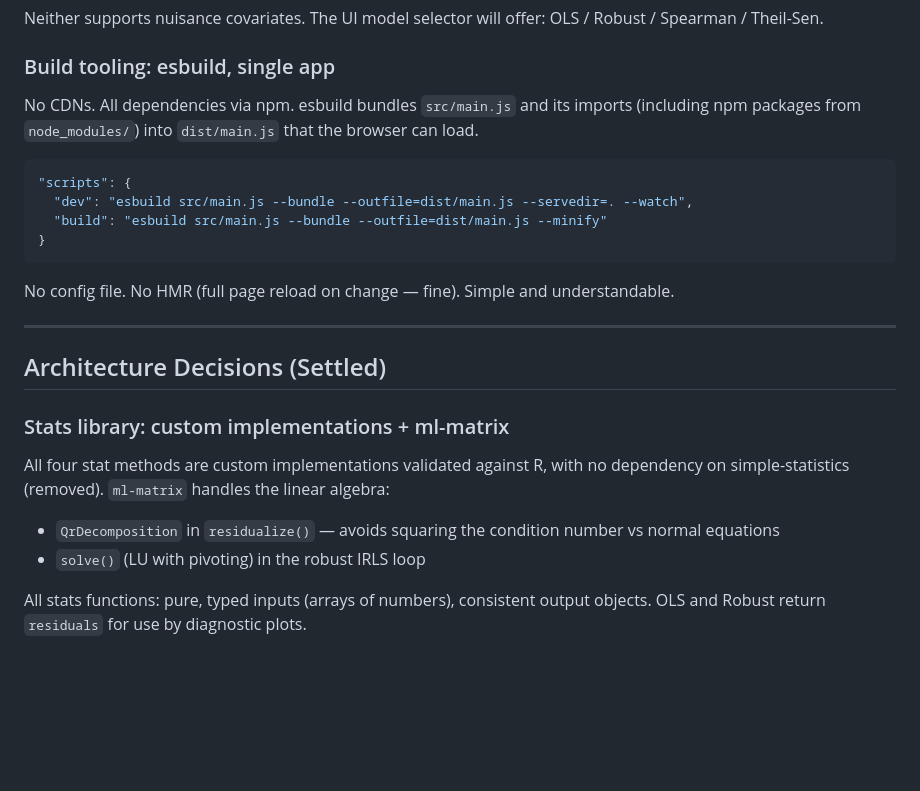
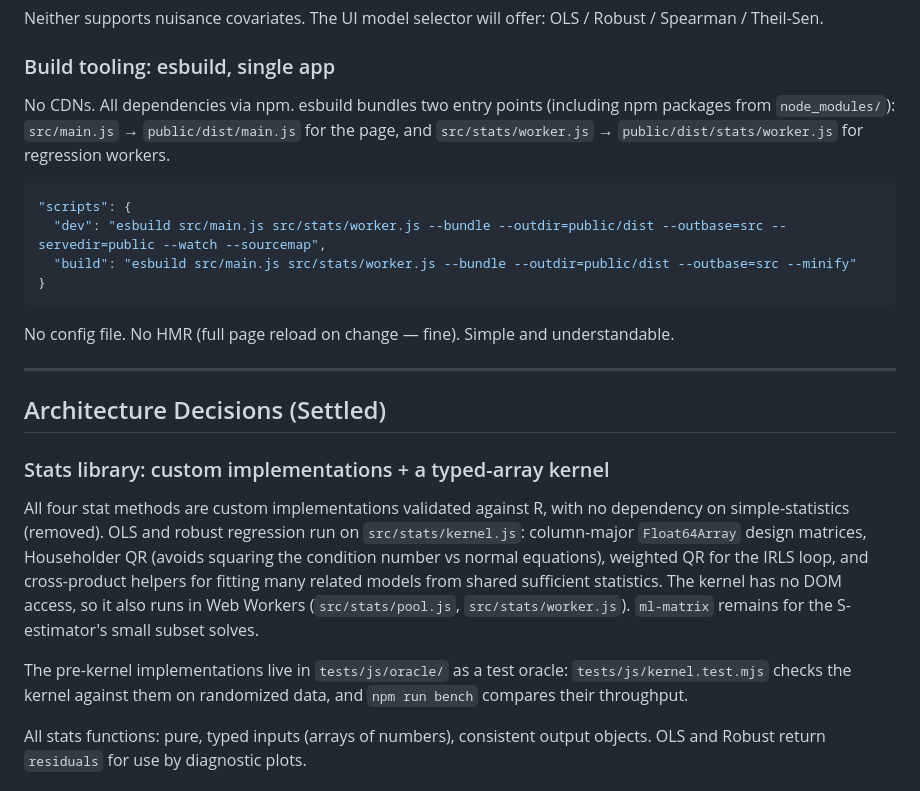
Before and after one commit to njvack/scatterize, a Markdown page: docs/design.md, the part around the change. Drawn GitHub-style; blank space fills up the shorter version.

Commit message:
Document the regression kernel and worker build
Co-Authored-By: Claude Opus 5.5 <noreply@anthropic.com>
Claude-Session: https://claude.ai/code/session_0116ANCe7USGxapiur8DD5fG

````diff
--- a/docs/design.md
+++ b/docs/design.md
@@ -26,12 +26,12 @@ Neither supports nuisance covariates. The UI model selector will offer: OLS / Ro
 
 ### Build tooling: esbuild, single app
 
-No CDNs. All dependencies via npm. esbuild bundles `src/main.js` and its imports (including npm packages from `node_modules/`) into `dist/main.js` that the browser can load.
+No CDNs. All dependencies via npm. esbuild bundles two entry points (including npm packages from `node_modules/`): `src/main.js` → `public/dist/main.js` for the page, and `src/stats/worker.js` → `public/dist/stats/worker.js` for regression workers.
 
 ```json
 "scripts": {
-  "dev": "esbuild src/main.js --bundle --outfile=dist/main.js --servedir=. --watch",
-  "build": "esbuild src/main.js --bundle --outfile=dist/main.js --minify"
+  "dev": "esbuild src/main.js src/stats/worker.js --bundle --outdir=public/dist --outbase=src --servedir=public --watch --sourcemap",
+  "build": "esbuild src/main.js src/stats/worker.js --bundle --outdir=public/dist --outbase=src --minify"
 }
 ```
 
@@ -41,11 +41,11 @@ No config file. No HMR (full page reload on change — fine). Simple and underst
 
 ## Architecture Decisions (Settled)
 
-### Stats library: custom implementations + ml-matrix
+### Stats library: custom implementations + a typed-array kernel
 
-All four stat methods are custom implementations validated against R, with no dependency on simple-statistics (removed). `ml-matrix` handles the linear algebra:
-- `QrDecomposition` in `residualize()` — avoids squaring the condition number vs normal equations
-- `solve()` (LU with pivoting) in the robust IRLS loop
+All four stat methods are custom implementations validated against R, with no dependency on simple-statistics (removed). OLS and robust regression run on `src/stats/kernel.js`: column-major `Float64Array` design matrices, Householder QR (avoids squaring the condition number vs normal equations), weighted QR for the IRLS loop, and cross-product helpers for fitting many related models from shared sufficient statistics. The kernel has no DOM access, so it also runs in Web Workers (`src/stats/pool.js`, `src/stats/worker.js`). `ml-matrix` remains for the S-estimator's small subset solves.
+
+The pre-kernel implementations live in `tests/js/oracle/` as a test oracle: `tests/js/kernel.test.mjs` checks the kernel against them on randomized data, and `npm run bench` compares their throughput.
 
 All stats functions: pure, typed inputs (arrays of numbers), consistent output objects. OLS and Robust return `residuals` for use by diagnostic plots.
 
````
